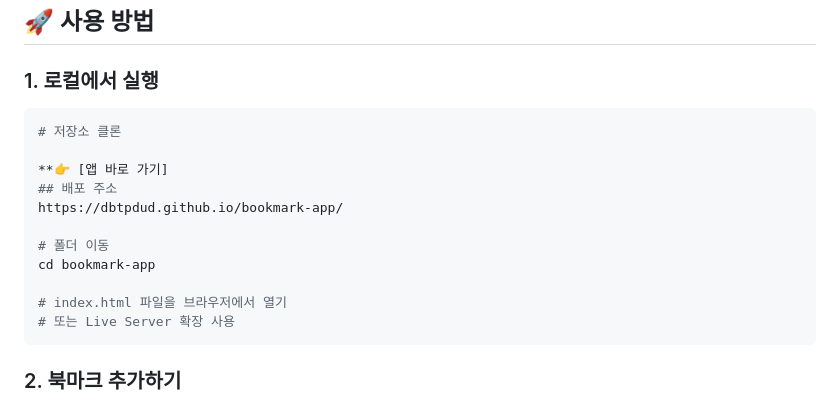
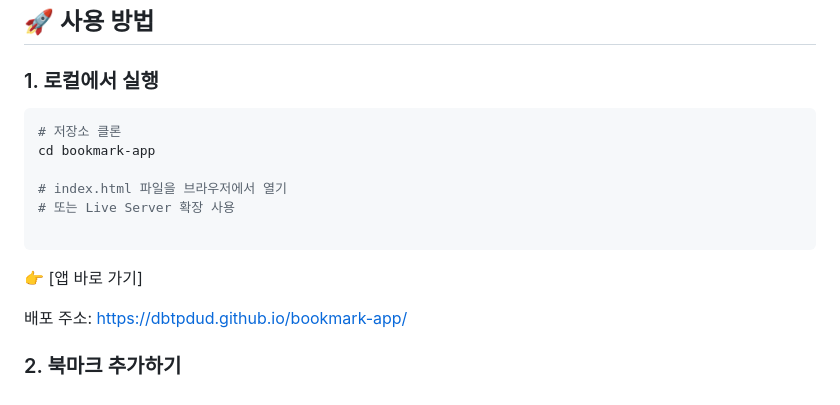
Before and after one commit to dbtpdud/bookmark-app, a Markdown page: README.md, the part around the change. Drawn GitHub-style.

````diff
--- a/README.md
+++ b/README.md
@@ -30,19 +30,20 @@ HTML, CSS, JavaScript로 만든 간단하고 강력한 북마크 관리 애플
 ## 🚀 사용 방법
 
 ### 1. 로컬에서 실행
+
 ```bash
 # 저장소 클론
-
-**👉 [앱 바로 가기]
-## 배포 주소
-https://dbtpdud.github.io/bookmark-app/
-
-# 폴더 이동
 cd bookmark-app
 
 # index.html 파일을 브라우저에서 열기
 # 또는 Live Server 확장 사용
+
 ```
+
+👉 [앱 바로 가기]
+
+배포 주소:
+https://dbtpdud.github.io/bookmark-app/
 
 ### 2. 북마크 추가하기
 1. 상단 폼에 제목, URL, 카테고리 입력
````
